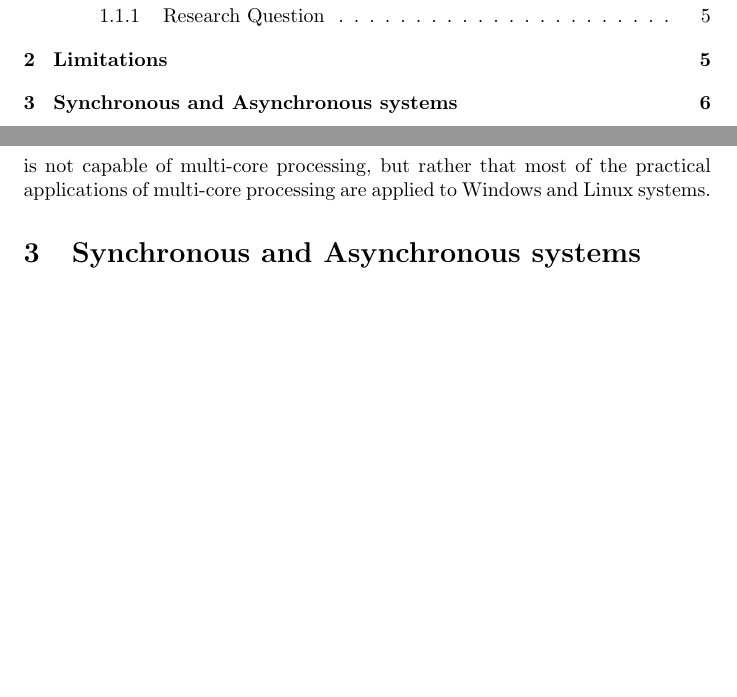
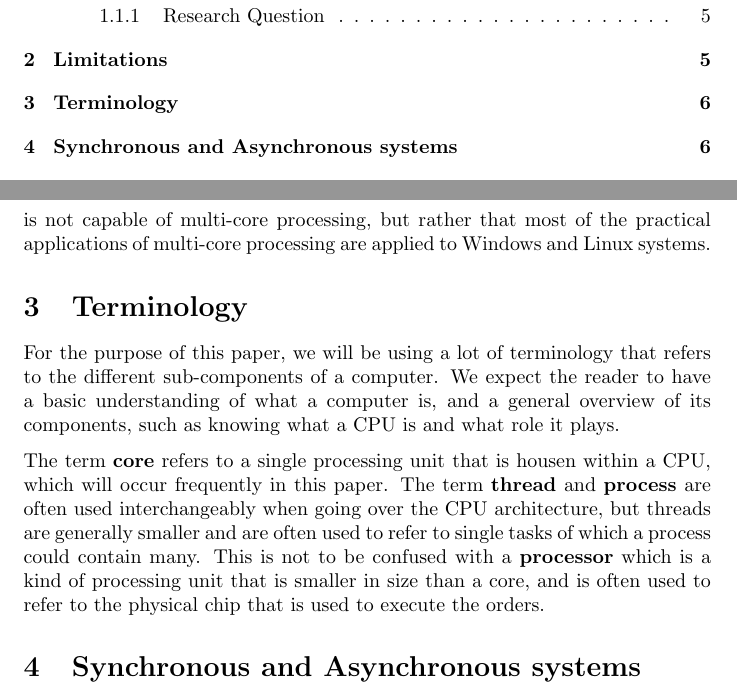
Before and after one commit to X1las/AsSynergy, a LaTeX paper (report/main.tex): two parts of pages 3 and 6 of 10, joined at a grey line, cut so that both start at the same text, the shorter picture padded with empty space. Compiled offline with pdfLaTeX.

Commit message:
report changes

```diff
--- a/report/main.tex
+++ b/report/main.tex
@@ -79,6 +79,12 @@ This study is limited in scope to just a handful of programming languages, and e
 As such, the primary focus will be the theory behind multi-core processing in python with a few examples of how to implement it. We will be looking at how languages such as C, Java, and C\# handle multi-core processing, but we will not be going into detail on how to implement it in those languages. The focus will be strictly on comparisons for the sake of understanding key concepts like parallelism and concurrency.
 
 In addition to the limits of programming languages, we will also be limiting the range of operating systems to just Windows and Linux. This is due to the fact that these share the same range of common chipsets as opposed to MacOS, which keeps to a very small range of chipsets. This is not to say that MacOS is not capable of multi-core processing, but rather that most of the practical applications of multi-core processing are applied to Windows and Linux systems.
+
+\section{Terminology}
+
+For the purpose of this paper, we will be using a lot of terminology that refers to the different sub-components of a computer. We expect the reader to have a basic understanding of what a computer is, and a general overview of its components, such as knowing what a CPU is and what role it plays.
+
+The term \textbf{core} refers to a single processing unit that is housen within a CPU, which will occur frequently in this paper. The term \textbf{thread} and \textbf{process} are often used interchangeably when going over the CPU architecture, but threads are generally smaller and are often used to refer to single tasks of which a process could contain many. This is not to be confused with a \textbf{processor} which is a kind of processing unit that is smaller in size than a core, and is often used to refer to the physical chip that is used to execute the orders.
 
 \section{Synchronous and Asynchronous systems}
 
```
